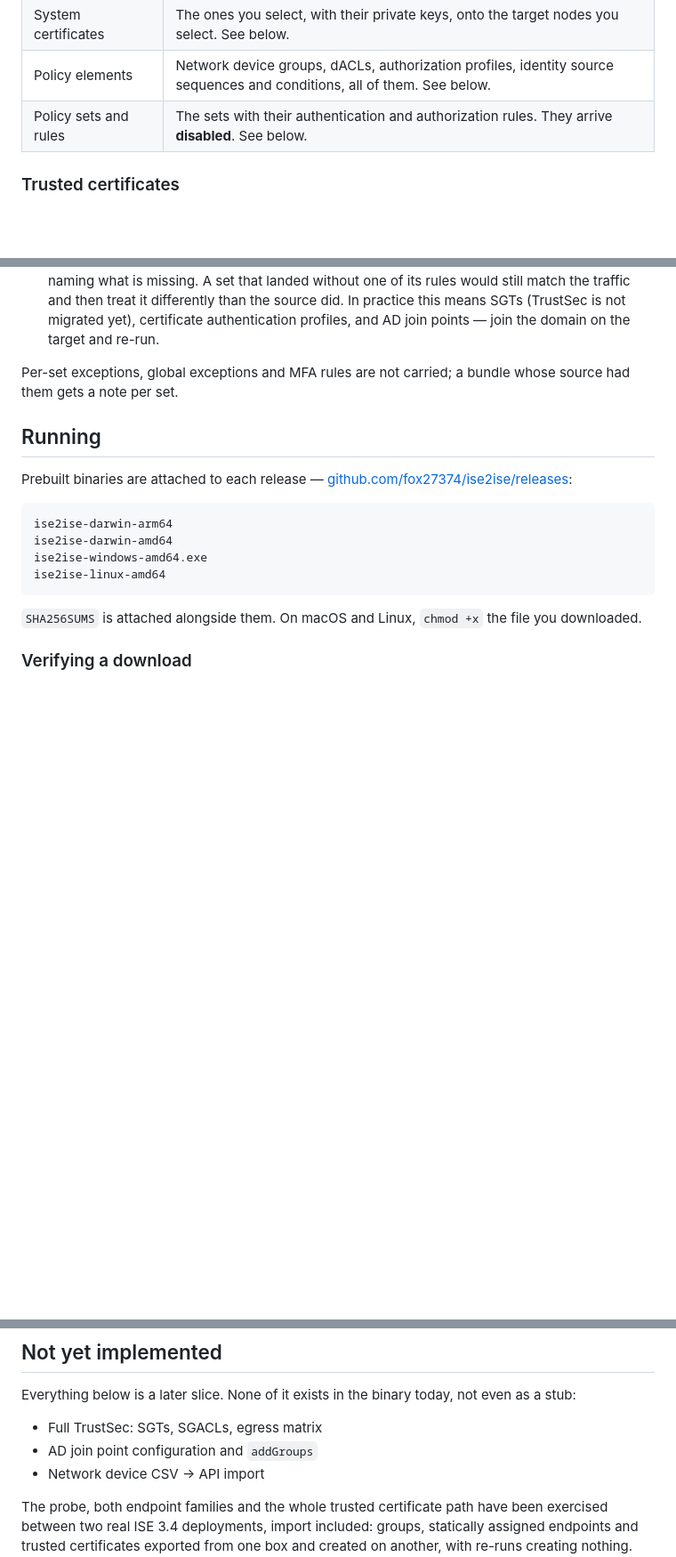
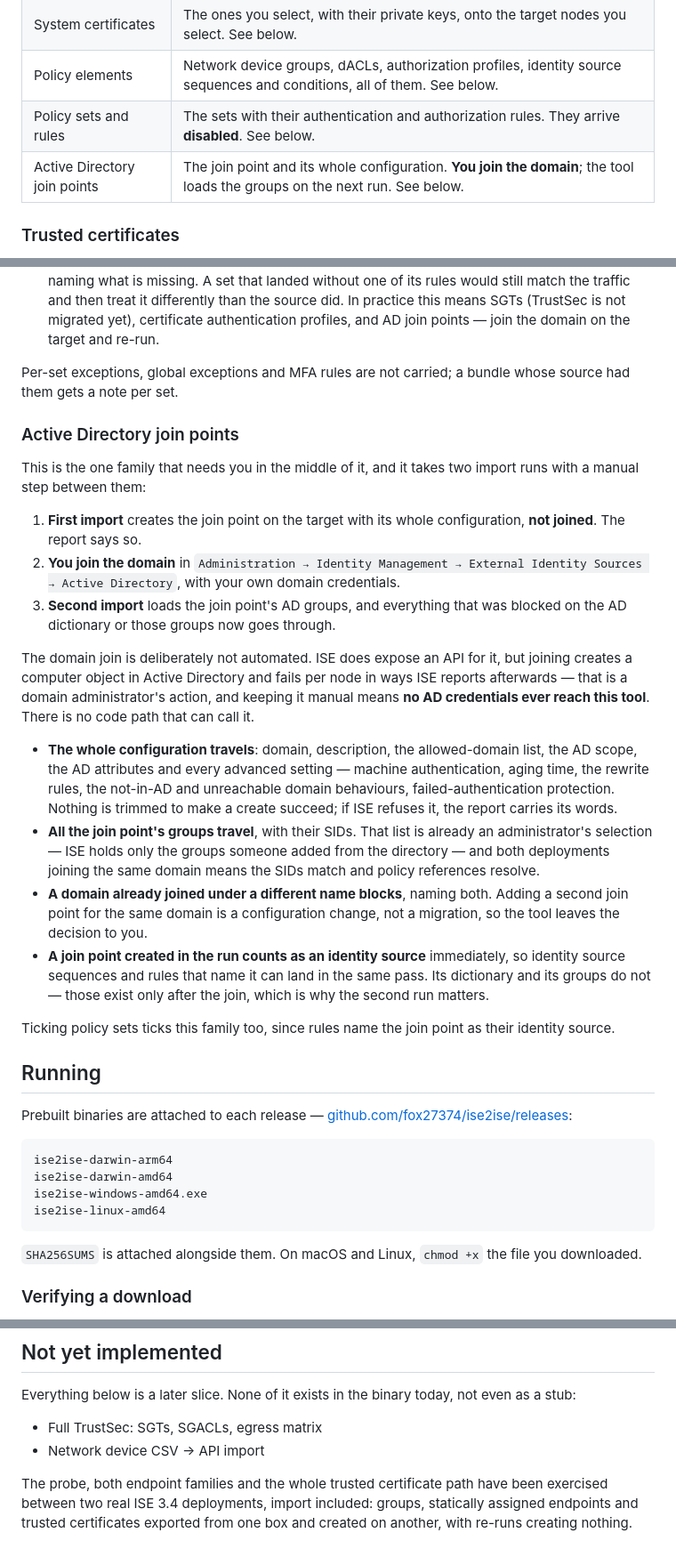
Before and after one commit to fox27374/ise2ise, a Markdown page: README.md, 3 parts joined by grey strips. Shown at 89% size. Rendered like a GitHub page; blank space fills up the shorter version.

Commit message:
Document the Active Directory join point slice
This is the one family that needs the operator in the middle of it, so the
README now spells out the two runs and the manual step between them, and why
the domain join is not automated: ISE exposes an API for it, and joining
creates a computer object in Active Directory, so keeping it manual is what
keeps AD credentials out of this tool entirely.

It also states what counts when: the join point itself resolves as an
identity source immediately, its dictionary and groups only after the join,
which is what makes the second run necessary rather than optional.

Co-Authored-By: Claude Opus 5 <noreply@anthropic.com>

```diff
--- a/README.md
+++ b/README.md
@@ -155,6 +155,7 @@ profile that does not exist on the target blocks that endpoint at pre-flight.
 | System certificates | The ones you select, with their private keys, onto the target nodes you select. See below. |
 | Policy elements | Network device groups, dACLs, authorization profiles, identity source sequences and conditions, all of them. See below. |
 | Policy sets and rules | The sets with their authentication and authorization rules. They arrive **disabled**. See below. |
+| Active Directory join points | The join point and its whole configuration. **You join the domain**; the tool loads the groups on the next run. See below. |
 
 ### Trusted certificates
 
@@ -337,6 +338,44 @@ the import step carries the source's own state instead, for a live cutover.
 Per-set exceptions, global exceptions and MFA rules are not carried; a bundle
 whose source had them gets a note per set.
 
+### Active Directory join points
+
+This is the one family that needs you in the middle of it, and it takes two
+import runs with a manual step between them:
+
+1. **First import** creates the join point on the target with its whole
+   configuration, **not joined**. The report says so.
+2. **You join the domain** in `Administration → Identity Management → External
+   Identity Sources → Active Directory`, with your own domain credentials.
+3. **Second import** loads the join point's AD groups, and everything that was
+   blocked on the AD dictionary or those groups now goes through.
+
+The domain join is deliberately not automated. ISE does expose an API for it, but
+joining creates a computer object in Active Directory and fails per node in ways
+ISE reports afterwards — that is a domain administrator's action, and keeping it
+manual means **no AD credentials ever reach this tool**. There is no code path
+that can call it.
+
+- **The whole configuration travels**: domain, description, the allowed-domain
+  list, the AD scope, the AD attributes and every advanced setting — machine
+  authentication, aging time, the rewrite rules, the not-in-AD and unreachable
+  domain behaviours, failed-authentication protection. Nothing is trimmed to make
+  a create succeed; if ISE refuses it, the report carries its words.
+- **All the join point's groups travel**, with their SIDs. That list is already
+  an administrator's selection — ISE holds only the groups someone added from the
+  directory — and both deployments joining the same domain means the SIDs match
+  and policy references resolve.
+- **A domain already joined under a different name blocks**, naming both. Adding
+  a second join point for the same domain is a configuration change, not a
+  migration, so the tool leaves the decision to you.
+- **A join point created in the run counts as an identity source** immediately,
+  so identity source sequences and rules that name it can land in the same pass.
+  Its dictionary and its groups do not — those exist only after the join, which
+  is why the second run matters.
+
+Ticking policy sets ticks this family too, since rules name the join point as
+their identity source.
+
 ## Running
 
 Prebuilt binaries are attached to each release —
@@ -417,7 +456,6 @@ Everything below is a later slice. None of it exists in the binary today, not
 even as a stub:
 
 - Full TrustSec: SGTs, SGACLs, egress matrix
-- AD join point configuration and `addGroups`
 - Network device CSV → API import
 
 The probe, both endpoint families and the whole trusted certificate path have
```
